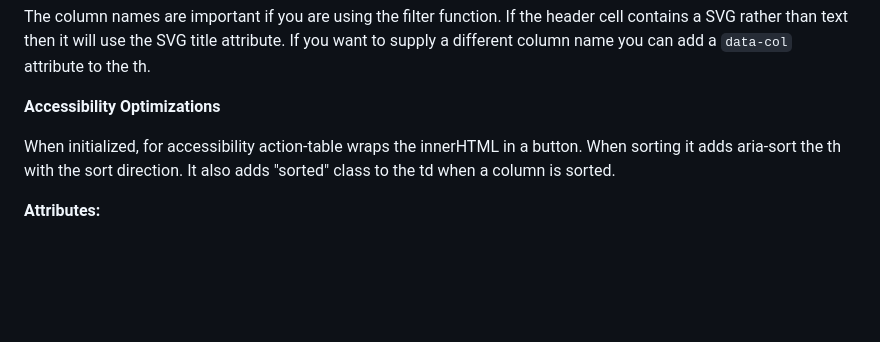
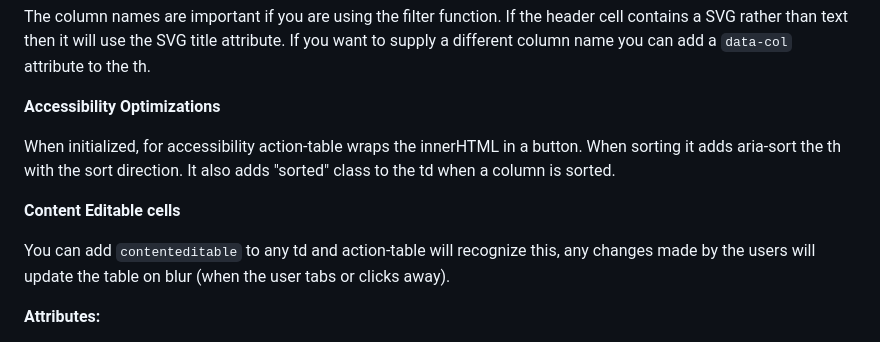
Before and after one commit to colinaut/action-table, a Markdown page: README.md, the part around the change. Rendered like a GitHub page; blank space fills up the shorter version.

Commit message:
Update README.md
Add info on contenteditable

```diff
--- a/README.md
+++ b/README.md
@@ -60,6 +60,10 @@ The column names are important if you are using the filter function. If the head
 **Accessibility Optimizations**
 
 When initialized, for accessibility action-table wraps the innerHTML in a button. When sorting it adds aria-sort the th with the sort direction. It also adds "sorted" class to the td when a column is sorted.
+
+**Content Editable cells**
+
+You can add `contenteditable` to any td and action-table will recognize this, any changes made by the users will update the table on blur (when the user tabs or clicks away).
 
 **Attributes:**
 
```
